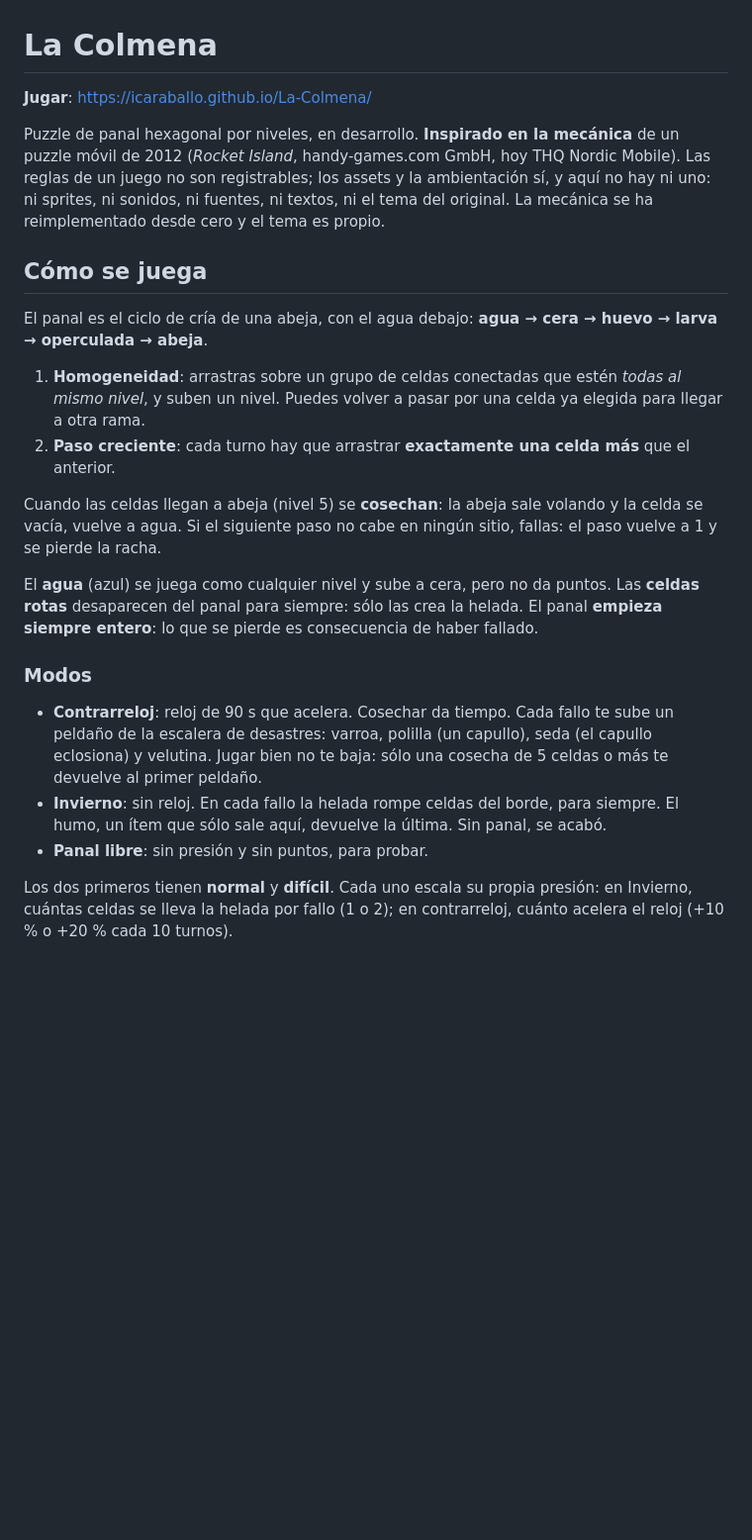
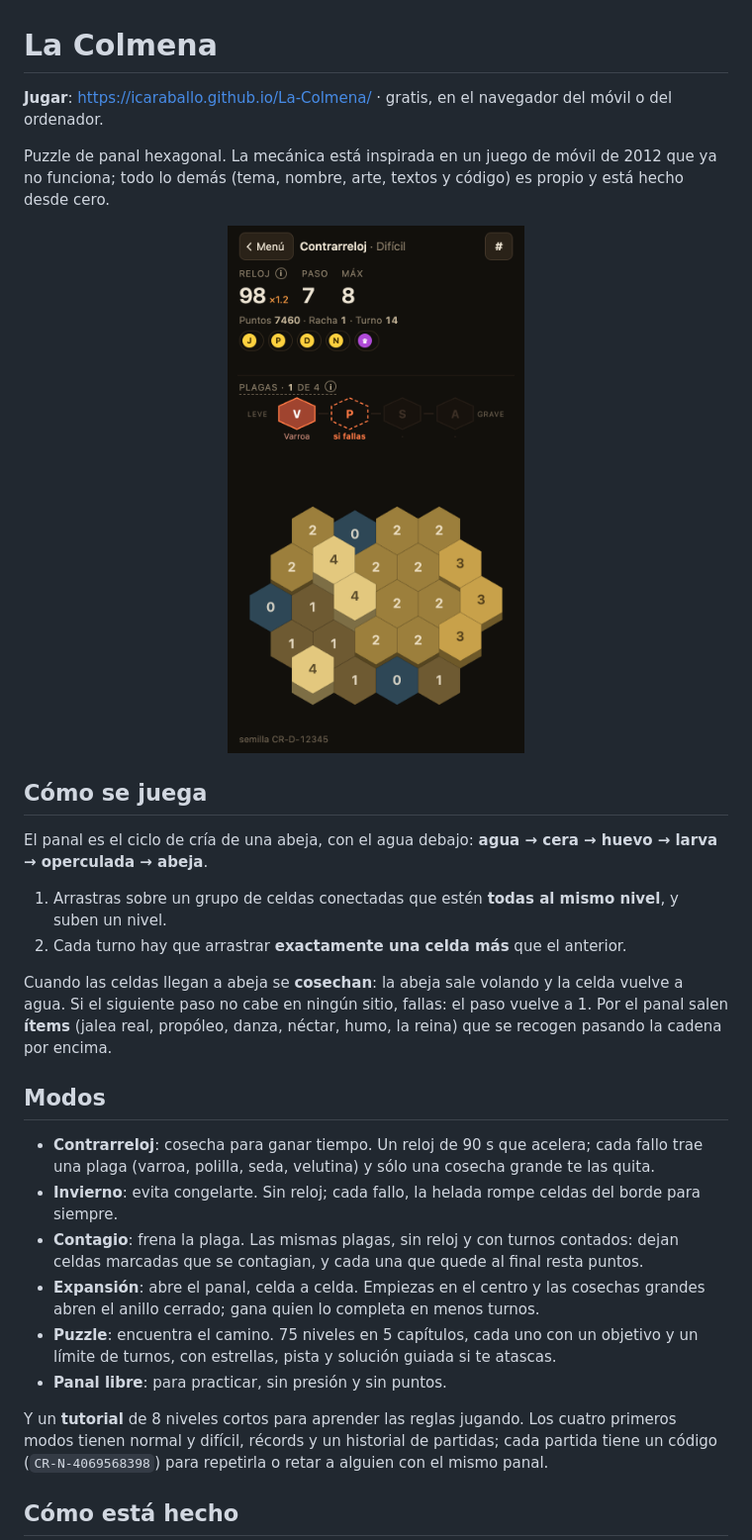
Before and after one commit to icaraballo/La-Colmena, a Markdown page: README.md, the part around one of its changes. Shown at 99% size. Rendered like a GitHub page; pictures changed too: img/captura.png (added); blank space fills up the shorter version.

```diff
--- a/README.md
+++ b/README.md
@@ -1,43 +1,43 @@
 # La Colmena
 
-**Jugar**: https://icaraballo.github.io/La-Colmena/
+**Jugar**: https://icaraballo.github.io/La-Colmena/ · gratis, en el navegador del móvil o del ordenador.
 
-Puzzle de panal hexagonal por niveles, en desarrollo. **Inspirado en la mecánica** de un
-puzzle móvil de 2012 (_Rocket Island_, handy-games.com GmbH, hoy THQ Nordic Mobile). Las
-reglas de un juego no son registrables; los assets y la ambientación sí, y aquí no hay ni
-uno: ni sprites, ni sonidos, ni fuentes, ni textos, ni el tema del original. La mecánica se
-ha reimplementado desde cero y el tema es propio.
+Puzzle de panal hexagonal. La mecánica está inspirada en un juego de móvil de 2012 que ya no
+funciona; todo lo demás (tema, nombre, arte, textos y código) es propio y está hecho desde cero.
+
+<p align="center"><img src="img/captura.png" width="300" alt="Una partida de Contrarreloj: el panal con celdas de cada nivel, el reloj, el paso y la fila de plagas"></p>
 
 ## Cómo se juega
 
 El panal es el ciclo de cría de una abeja, con el agua debajo:
 **agua → cera → huevo → larva → operculada → abeja**.
 
-1. **Homogeneidad**: arrastras sobre un grupo de celdas conectadas que estén *todas al
-   mismo nivel*, y suben un nivel. Puedes volver a pasar por una celda ya elegida para
-   llegar a otra rama.
-2. **Paso creciente**: cada turno hay que arrastrar **exactamente una celda más** que el
-   anterior.
+1. Arrastras sobre un grupo de celdas conectadas que estén **todas al mismo nivel**, y suben un
+   nivel.
+2. Cada turno hay que arrastrar **exactamente una celda más** que el anterior.
 
-Cuando las celdas llegan a abeja (nivel 5) se **cosechan**: la abeja sale volando y la
-celda se vacía, vuelve a agua. Si el siguiente paso no cabe en ningún sitio, fallas: el
-paso vuelve a 1 y se pierde la racha.
+Cuando las celdas llegan a abeja se **cosechan**: la abeja sale volando y la celda vuelve a
+agua. Si el siguiente paso no cabe en ningún sitio, fallas: el paso vuelve a 1. Por el panal
+salen **ítems** (jalea real, propóleo, danza, néctar, humo, la reina) que se recogen pasando la
+cadena por encima.
 
-El **agua** (azul) se juega como cualquier nivel y sube a cera, pero no da puntos. Las
-**celdas rotas** desaparecen del panal para siempre: sólo las crea la helada. El panal
-**empieza siempre entero**: lo que se pierde es consecuencia de haber fallado.
+## Modos
 
-### Modos
+- **Contrarreloj**: cosecha para ganar tiempo. Un reloj de 90 s que acelera; cada fallo trae una
+  plaga (varroa, polilla, seda, velutina) y sólo una cosecha grande te las quita.
+- **Invierno**: evita congelarte. Sin reloj; cada fallo, la helada rompe celdas del borde para
+  siempre.
+- **Contagio**: frena la plaga. Las mismas plagas, sin reloj y con turnos contados: dejan celdas
+  marcadas que se contagian, y cada una que quede al final resta puntos.
+- **Expansión**: abre el panal, celda a celda. Empiezas en el centro y las cosechas grandes abren
+  el anillo cerrado; gana quien lo completa en menos turnos.
+- **Puzzle**: encuentra el camino. 75 niveles en 5 capítulos, cada uno con un objetivo y un límite
+  de turnos, con estrellas, pista y solución guiada si te atascas.
+- **Panal libre**: para practicar, sin presión y sin puntos.
 
-- **Contrarreloj**: reloj de 90 s que acelera. Cosechar da tiempo. Cada fallo te sube un
-  peldaño de la escalera de desastres: varroa, polilla (un capullo), seda (el capullo
-  eclosiona) y velutina. Jugar bien no te baja: sólo una cosecha de 5 celdas o más te
-  devuelve al primer peldaño.
-- **Invierno**: sin reloj. En cada fallo la helada rompe celdas del borde, para siempre.
-  El humo, un ítem que sólo sale aquí, devuelve la última. Sin panal, se acabó.
-- **Panal libre**: sin presión y sin puntos, para probar.
+Y un **tutorial** de 8 niveles cortos para aprender las reglas jugando. Los cuatro primeros modos
+tienen normal y difícil, récords y un historial de partidas; cada partida tiene un código
+(`CR-N-4069568398`) para repetirla o retar a alguien con el mismo panal.
 
-Los dos primeros tienen **normal** y **difícil**. Cada uno escala su propia presión: en
-Invierno, cuántas celdas se lleva la helada por fallo (1 o 2); en contrarreloj, cuánto
-acelera el reloj (+10 % o +20 % cada 10 turnos).
+## Cómo está hecho
 
```
Also changed, not shown: other parts of README.md (+33 -24 lines), img/apple-touch-icon.png (added), img/og.png (added), 12 other files.
